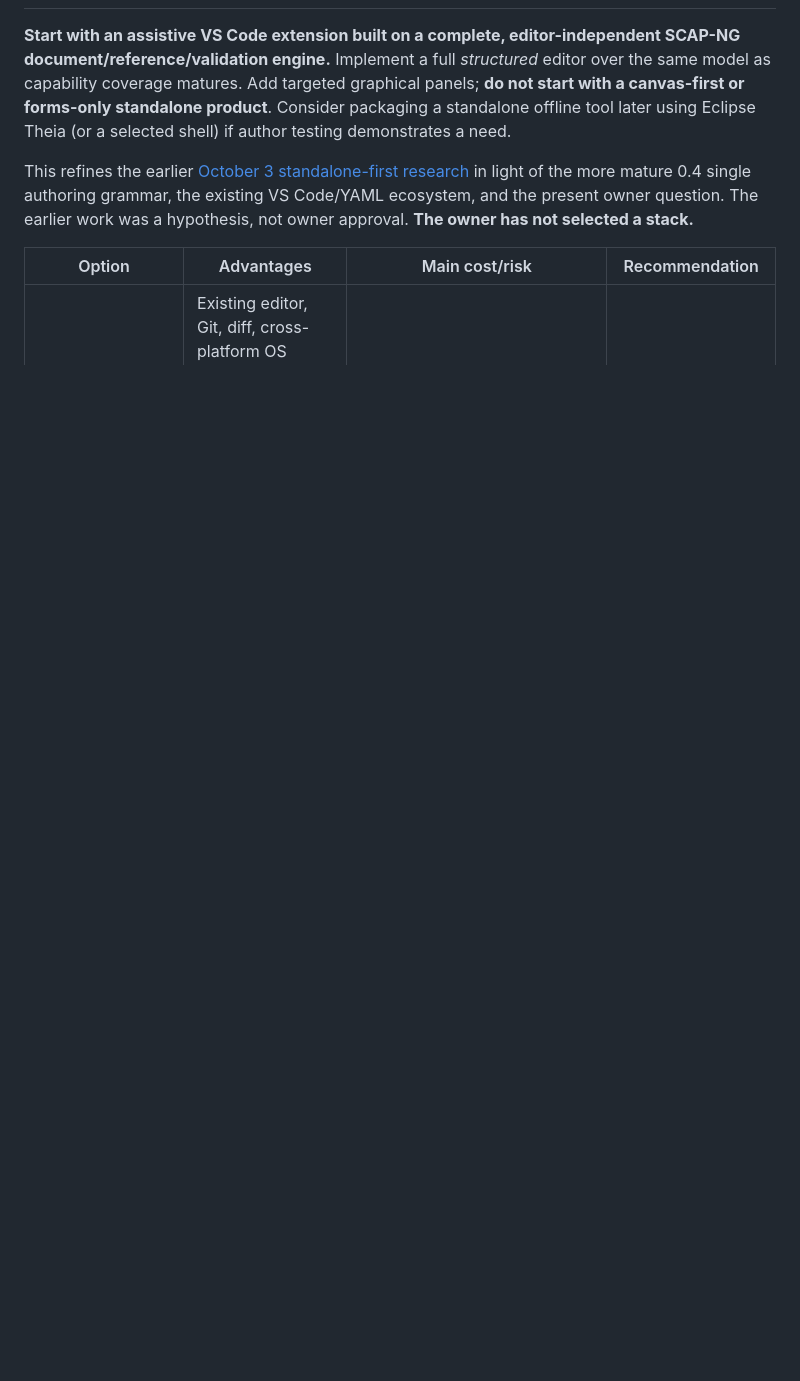
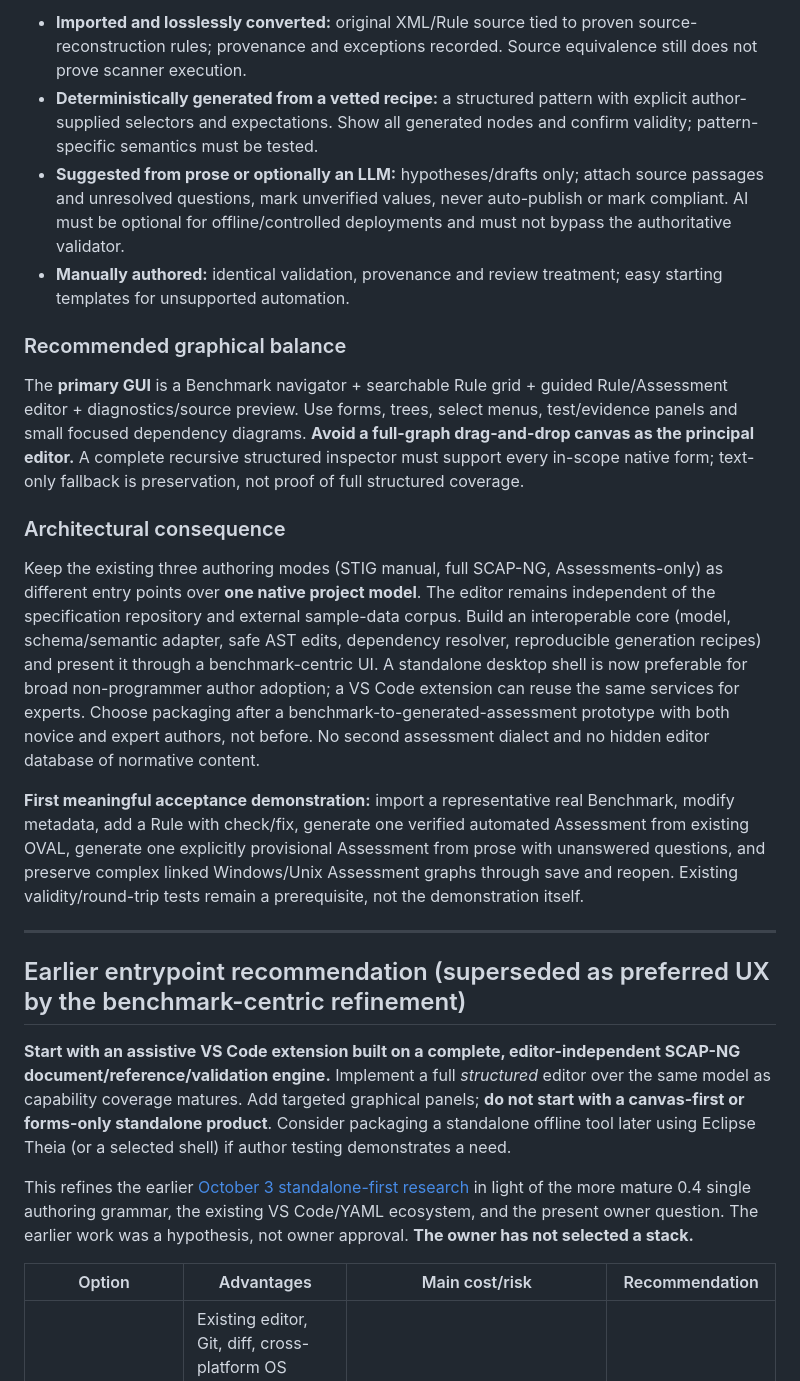
Before and after one commit to vanderpol/scap-ng-editor, a Markdown page: docs/EDITOR-IMPLEMENTATION-RECOMMENDATION.md, the part around one of its changes. Drawn GitHub-style; blank space fills up the shorter version.

Commit message:
Refine editor plan around Benchmark to Rule to generated Assessment authoring workflow (Refs #1)

```diff
--- a/docs/EDITOR-IMPLEMENTATION-RECOMMENDATION.md
+++ b/docs/EDITOR-IMPLEMENTATION-RECOMMENDATION.md
@@ -6,3 +20,21 @@
+- **Imported and losslessly converted:** original XML/Rule source tied to proven source-reconstruction rules; provenance and exceptions recorded. Source equivalence still does not prove scanner execution.
+- **Deterministically generated from a vetted recipe:** a structured pattern with explicit author-supplied selectors and expectations. Show all generated nodes and confirm validity; pattern-specific semantics must be tested.
+- **Suggested from prose or optionally an LLM:** hypotheses/drafts only; attach source passages and unresolved questions, mark unverified values, never auto-publish or mark compliant. AI must be optional for offline/controlled deployments and must not bypass the authoritative validator.
+- **Manually authored:** identical validation, provenance and review treatment; easy starting templates for unsupported automation.
+
+### Recommended graphical balance
+
+The **primary GUI** is a Benchmark navigator + searchable Rule grid + guided Rule/Assessment editor + diagnostics/source preview. Use forms, trees, select menus, test/evidence panels and small focused dependency diagrams. **Avoid a full-graph drag-and-drop canvas as the principal editor.** A complete recursive structured inspector must support every in-scope native form; text-only fallback is preservation, not proof of full structured coverage.
+
+### Architectural consequence
+
+Keep the existing three authoring modes (STIG manual, full SCAP-NG, Assessments-only) as different entry points over **one native project model**. The editor remains independent of the specification repository and external sample-data corpus. Build an interoperable core (model, schema/semantic adapter, safe AST edits, dependency resolver, reproducible generation recipes) and present it through a benchmark-centric UI. A standalone desktop shell is now preferable for broad non-programmer author adoption; a VS Code extension can reuse the same services for experts. Choose packaging after a benchmark-to-generated-assessment prototype with both novice and expert authors, not before. No second assessment dialect and no hidden editor database of normative content.
+
+**First meaningful acceptance demonstration:** import a representative real Benchmark, modify metadata, add a Rule with check/fix, generate one verified automated Assessment from existing OVAL, generate one explicitly provisional Assessment from prose with unanswered questions, and preserve complex linked Windows/Unix Assessment graphs through save and reopen. Existing validity/round-trip tests remain a prerequisite, not the demonstration itself.
+
+---
+
+## Earlier entrypoint recommendation (superseded as preferred UX by the benchmark-centric refinement)
 
 **Start with an assistive VS Code extension built on a complete, editor-independent SCAP-NG document/reference/validation engine.** Implement a full *structured* editor over the same model as capability coverage matures. Add targeted graphical panels; **do not start with a canvas-first or forms-only standalone product**. Consider packaging a standalone offline tool later using Eclipse Theia (or a selected shell) if author testing demonstrates a need.
 
```
Also changed, not shown: other parts of docs/EDITOR-IMPLEMENTATION-RECOMMENDATION.md (+15 -1 lines).
